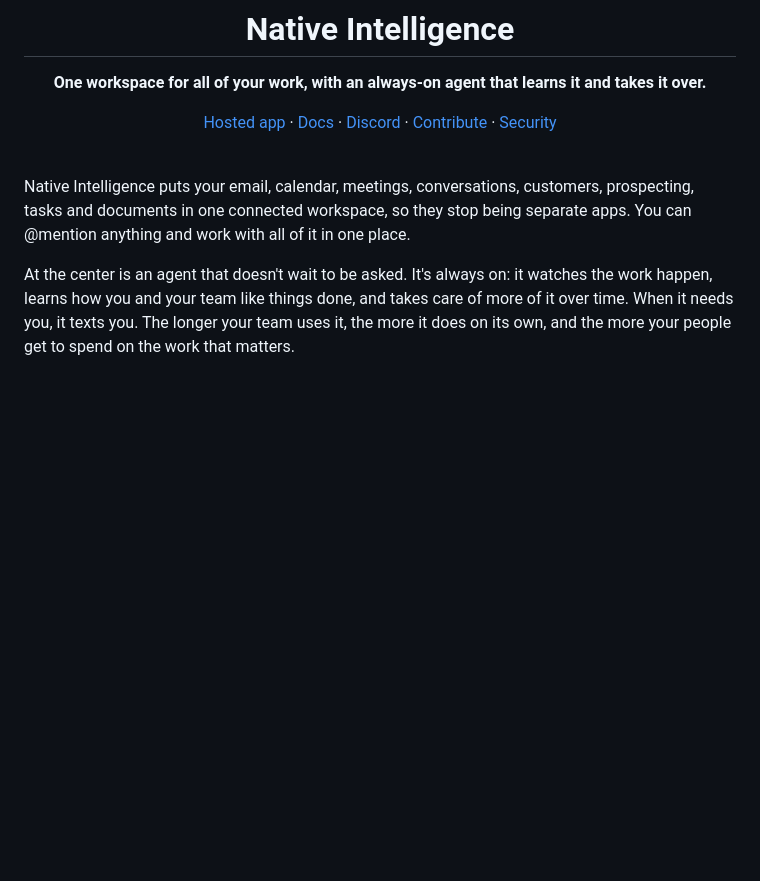
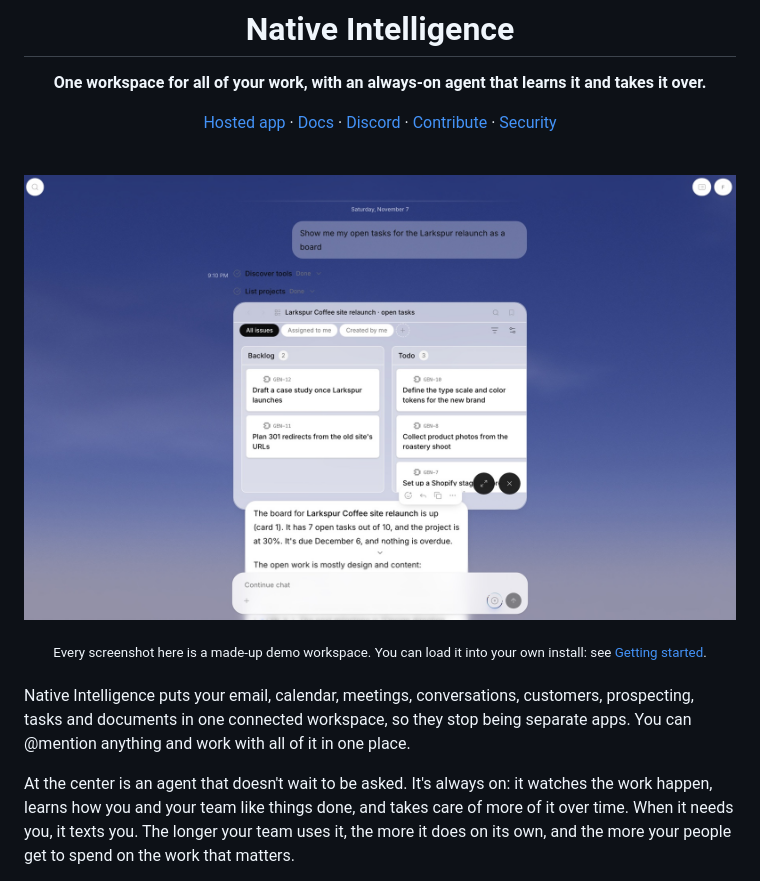
Before and after one commit to liamadsr/native-intelligence, a Markdown page: README.md, the part around one of its changes. Rendered like a GitHub page; pictures changed too: .github/readme/chat-view.jpg (added); blank space fills up the shorter version.

```diff
--- a/README.md
+++ b/README.md
@@ -7,6 +7,12 @@
 [Hosted app](https://dial8.ai) · [Docs](https://dial8.ai/docs) · [Discord](https://discord.gg/sHtYGtkWga) · [Contribute](CONTRIBUTING.md) · [Security](SECURITY.md)
 
 </div>
+
+<br />
+
+![Asked for the open tasks on a project, the agent puts the live task board right in the chat and sums up what stands out](.github/readme/chat-view.jpg)
+
+<div align="center"><sub>Every screenshot here is a made-up demo workspace. You can load it into your own install: see <a href="#getting-started">Getting started</a>.</sub></div>
 
 <br />
 
```
Also changed, not shown: other parts of README.md (+33 -0 lines), .github/readme/chat-view-fullscreen.jpg (added), .github/readme/knowledge-graph.jpg (added), .github/readme/live-capture.jpg (added), .github/readme/meeting-notes.jpg (added), 5 other files.
